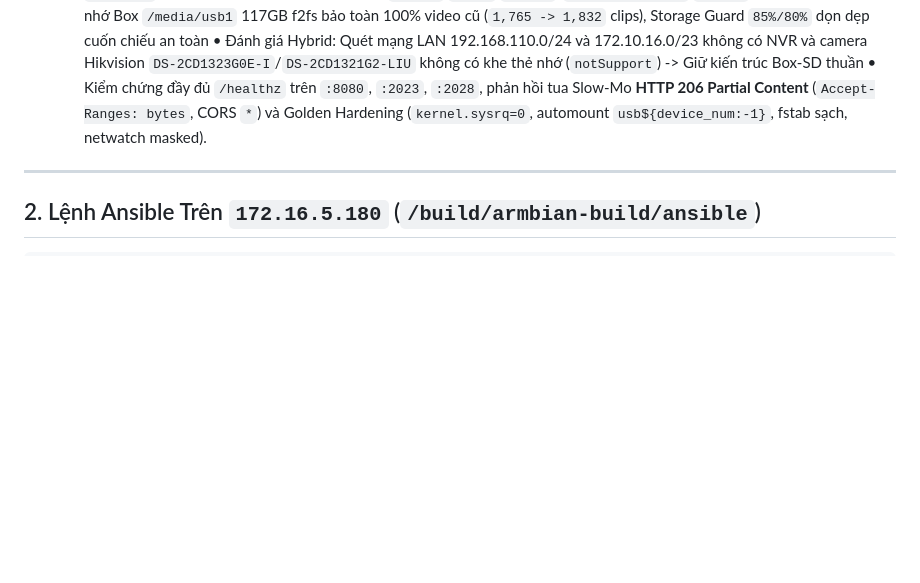
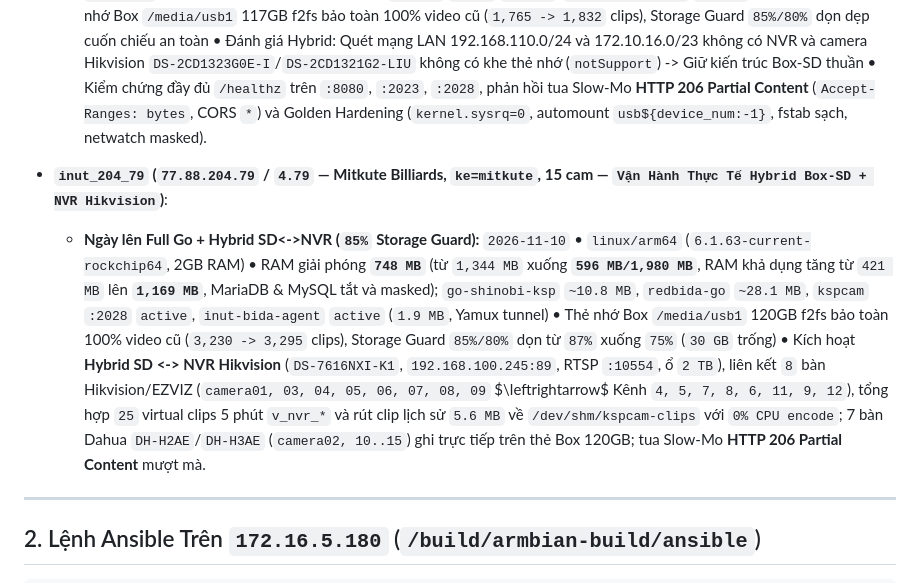
Before and after one commit to ngohuynhngockhanh/ksp-camera-auto, a Markdown page: REDBIDA_GO_DEPLOYED.md, the part around the change. Rendered like a GitHub page; blank space fills up the shorter version.

Commit message:
docs(fleet): record node 4.79 (inut_204_79) Full Go & Hybrid Hikvision NVR in ledgers

```diff
--- a/REDBIDA_GO_DEPLOYED.md
+++ b/REDBIDA_GO_DEPLOYED.md
@@ -201,6 +201,8 @@
   - **Ngày lên Full Go:** `2026-11-10` • `linux/armv7` (`5.15.80-sunxi`, 1GB RAM) • RAM giải phóng **`356 MB`** (từ `673 MB` xuống **`317 MB/999 MB`**, RAM khả dụng tăng từ `267 MB` lên **`631 MB`**, MariaDB & MySQL tắt và masked); `go-shinobi-ksp` `~13.8 MB` (thay thế 100MB Shinobi Node.js cũ), `redbida-go` `~11.0 MB` (thay thế 140.9MB Node-RED cũ), `kspcam` `:2028` `active`, `inut-bida-agent` `active` (Yamux tunnel) • Thẻ nhớ Box `/media/usb1` 60GB f2fs bảo toàn 100% video cũ (986/986 clips), Storage Guard `85%/80%` dọn dẹp cuốn chiếu an toàn • Đánh giá Hybrid: Quét mạng LAN 192.168.5.0/24 không có NVR/Cam-SD cho dàn bàn bida -> Giữ kiến trúc Box-SD thuần • Đã kiểm chứng đầy đủ `/healthz` trên `:8080`, `:2023`, `:2028`, phản hồi tua Slow-Mo **HTTP 206 Partial Content** (`Accept-Ranges: bytes`, CORS `*`) và Golden Hardening (`kernel.sysrq=0`, automount `usb${device_num:-1}`, `/etc/media-automount.d/{f2fs,ext4,auto}`, fstab sạch, netwatch masked).
 - **`inut_204_152` (`77.88.204.152` / `4.152` — 99 Billiards - CS11 - 2, `ke=bida`, 12 cam)**:
   - **Ngày lên Full Go:** `2026-11-10` • `linux/arm64` (`6.1.155-ophub` RK3528, 1.8GB RAM) • RAM giải phóng **`330 MB`** (từ `853 MB` xuống **`523 MB/1,794 MB`**, RAM khả dụng tăng từ `823 MB` lên **`1,142 MB`**, Swap giảm từ `181 MB` xuống `84 MB`, MariaDB & MySQL tắt và masked); `go-shinobi-ksp` `~18.9 MB` (thay thế 154.9MB Shinobi Node.js cũ), `redbida-go` `~13.3 MB` (thay thế 199.9MB Node-RED cũ), `kspcam` `:2028` `active`, `inut-bida-agent` `active` (Yamux tunnel) • Thẻ nhớ Box `/media/usb1` 117GB f2fs bảo toàn 100% video cũ (`1,765 -> 1,832` clips), Storage Guard `85%/80%` dọn dẹp cuốn chiếu an toàn • Đánh giá Hybrid: Quét mạng LAN 192.168.110.0/24 và 172.10.16.0/23 không có NVR và camera Hikvision `DS-2CD1323G0E-I`/`DS-2CD1321G2-LIU` không có khe thẻ nhớ (`notSupport`) -> Giữ kiến trúc Box-SD thuần • Kiểm chứng đầy đủ `/healthz` trên `:8080`, `:2023`, `:2028`, phản hồi tua Slow-Mo **HTTP 206 Partial Content** (`Accept-Ranges: bytes`, CORS `*`) và Golden Hardening (`kernel.sysrq=0`, automount `usb${device_num:-1}`, fstab sạch, netwatch masked).
+- **`inut_204_79` (`77.88.204.79` / `4.79` — Mitkute Billiards, `ke=mitkute`, 15 cam — `Vận Hành Thực Tế Hybrid Box-SD + NVR Hikvision`)**:
+  - **Ngày lên Full Go + Hybrid SD<->NVR (`85%` Storage Guard):** `2026-11-10` • `linux/arm64` (`6.1.63-current-rockchip64`, 2GB RAM) • RAM giải phóng **`748 MB`** (từ `1,344 MB` xuống **`596 MB/1,980 MB`**, RAM khả dụng tăng từ `421 MB` lên **`1,169 MB`**, MariaDB & MySQL tắt và masked); `go-shinobi-ksp` `~10.8 MB`, `redbida-go` `~28.1 MB`, `kspcam` `:2028` `active`, `inut-bida-agent` `active` (`1.9 MB`, Yamux tunnel) • Thẻ nhớ Box `/media/usb1` 120GB f2fs bảo toàn 100% video cũ (`3,230 -> 3,295` clips), Storage Guard `85%/80%` dọn từ `87%` xuống `75%` (`30 GB` trống) • Kích hoạt **Hybrid SD <-> NVR Hikvision** (`DS-7616NXI-K1`, `192.168.100.245:89`, RTSP `:10554`, ổ `2 TB`), liên kết `8` bàn Hikvision/EZVIZ (`camera01, 03, 04, 05, 06, 07, 08, 09` $\leftrightarrow$ Kênh `4, 5, 7, 8, 6, 11, 9, 12`), tổng hợp `25` virtual clips 5 phút `v_nvr_*` và rút clip lịch sử `5.6 MB` về `/dev/shm/kspcam-clips` với `0% CPU encode`; 7 bàn Dahua `DH-H2AE`/`DH-H3AE` (`camera02, 10..15`) ghi trực tiếp trên thẻ Box 120GB; tua Slow-Mo **HTTP 206 Partial Content** mượt mà.
 ---
 
 ## 2. Lệnh Ansible Trên `172.16.5.180` (`/build/armbian-build/ansible`)
```
Also changed, not shown: GO_SHINOBI_DEPLOYED.md (+1 -0 lines).
